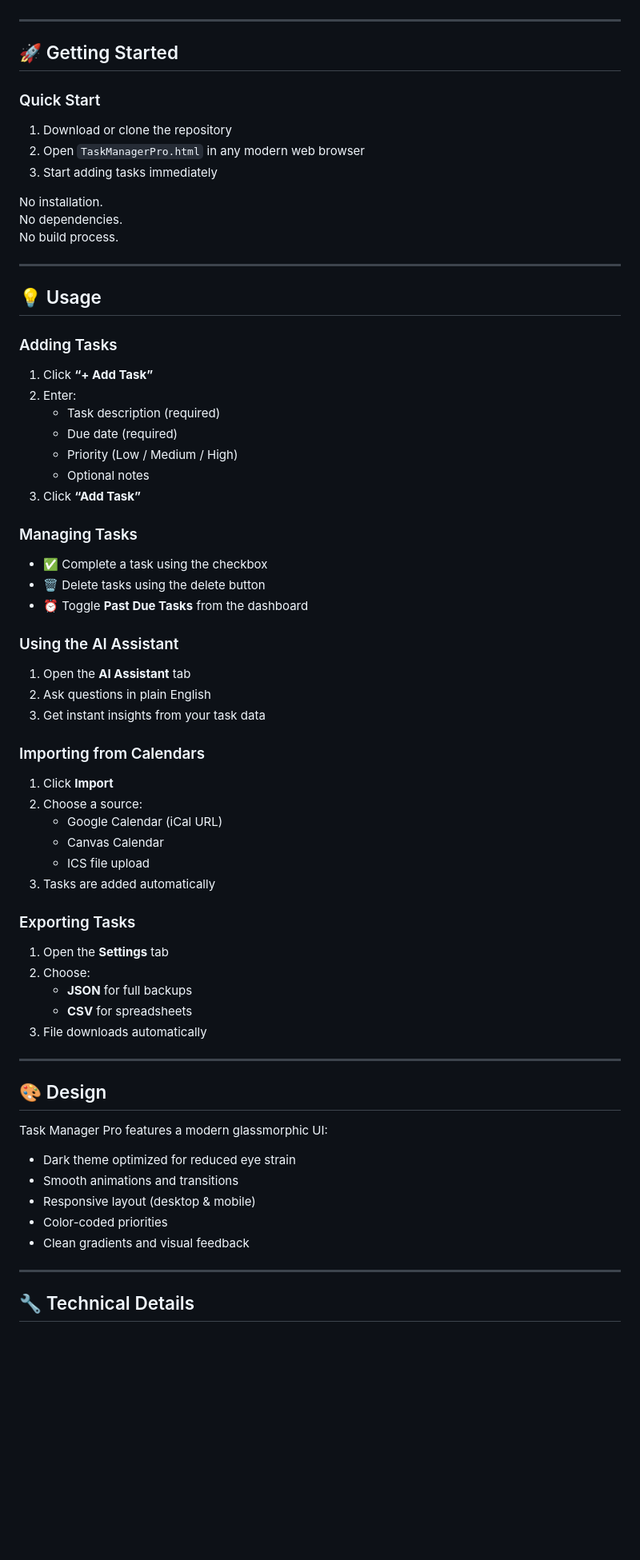
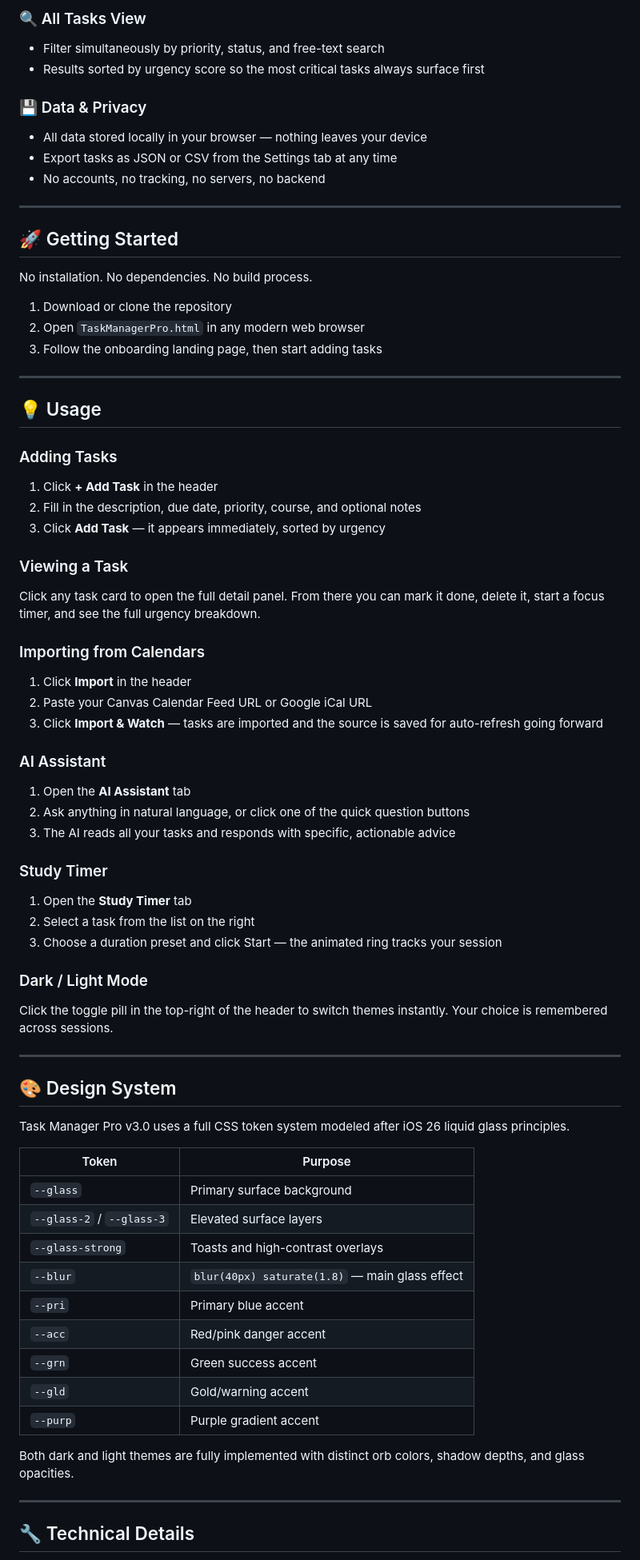
Before and after one commit to aryan-kandula/TaskManagerPro, a Markdown page: README.md, the part around one of its changes. Shown at 80% size. Drawn GitHub-style; blank space fills up the shorter version.

```diff
--- a/README.md
+++ b/README.md
@@ -57,65 +79,71 @@ Import tasks from popular calendar services:
+### 🔍 All Tasks View
+- Filter simultaneously by priority, status, and free-text search
+- Results sorted by urgency score so the most critical tasks always surface first
+
+### 💾 Data & Privacy
+- All data stored locally in your browser — nothing leaves your device
+- Export tasks as JSON or CSV from the Settings tab at any time
+- No accounts, no tracking, no servers, no backend
 
 ---
 
 ## 🚀 Getting Started
 
-### Quick Start
+No installation. No dependencies. No build process.
+
 1. Download or clone the repository
 2. Open `TaskManagerPro.html` in any modern web browser
-3. Start adding tasks immediately
-
-No installation.
-No dependencies.
-No build process.
+3. Follow the onboarding landing page, then start adding tasks
 
 ---
 
 ## 💡 Usage
 
 ### Adding Tasks
-1. Click **“+ Add Task”**
-2. Enter:
-   - Task description (required)
-   - Due date (required)
-   - Priority (Low / Medium / High)
-   - Optional notes
-3. Click **“Add Task”**
+1. Click **+ Add Task** in the header
+2. Fill in the description, due date, priority, course, and optional notes
+3. Click **Add Task** — it appears immediately, sorted by urgency
 
-### Managing Tasks
-- ✅ Complete a task using the checkbox
-- 🗑️ Delete tasks using the delete button
-- ⏰ Toggle **Past Due Tasks** from the dashboard
-
-### Using the AI Assistant
-1. Open the **AI Assistant** tab
-2. Ask questions in plain English
-3. Get instant insights from your task data
+### Viewing a Task
+Click any task card to open the full detail panel. From there you can mark it done, delete it, start a focus timer, and see the full urgency breakdown.
 
 ### Importing from Calendars
-1. Click **Import**
-2. Choose a source:
-   - Google Calendar (iCal URL)
-   - Canvas Calendar
-   - ICS file upload
-3. Tasks are added automatically
+1. Click **Import** in the header
+2. Paste your Canvas Calendar Feed URL or Google iCal URL
+3. Click **Import & Watch** — tasks are imported and the source is saved for auto-refresh going forward
 
-### Exporting Tasks
-1. Open the **Settings** tab
-2. Choose:
-   - **JSON** for full backups
-   - **CSV** for spreadsheets
-3. File downloads automatically
+### AI Assistant
+1. Open the **AI Assistant** tab
+2. Ask anything in natural language, or click one of the quick question buttons
+3. The AI reads all your tasks and responds with specific, actionable advice
+
+### Study Timer
+1. Open the **Study Timer** tab
+2. Select a task from the list on the right
+3. Choose a duration preset and click Start — the animated ring tracks your session
+
+### Dark / Light Mode
+Click the toggle pill in the top-right of the header to switch themes instantly. Your choice is remembered across sessions.
 
 ---
 
-## 🎨 Design
+## 🎨 Design System
 
-Task Manager Pro features a modern glassmorphic UI:
-- Dark theme optimized for reduced eye strain
-- Smooth animations and transitions
-- Responsive layout (desktop & mobile)
-- Color-coded priorities
-- Clean gradients and visual feedback
+Task Manager Pro v3.0 uses a full CSS token system modeled after iOS 26 liquid glass principles.
+
+| Token | Purpose |
+|---|---|
+| `--glass` | Primary surface background |
+| `--glass-2` / `--glass-3` | Elevated surface layers |
+| `--glass-strong` | Toasts and high-contrast overlays |
+| `--blur` | `blur(40px) saturate(1.8)` — main glass effect |
+| `--pri` | Primary blue accent |
+| `--acc` | Red/pink danger accent |
+| `--grn` | Green success accent |
+| `--gld` | Gold/warning accent |
+| `--purp` | Purple gradient accent |
+
+Both dark and light themes are fully implemented with distinct orb colors, shadow depths, and glass opacities.
 
 ---
 
```
Also changed, not shown: other parts of README.md (+88 -81 lines).
